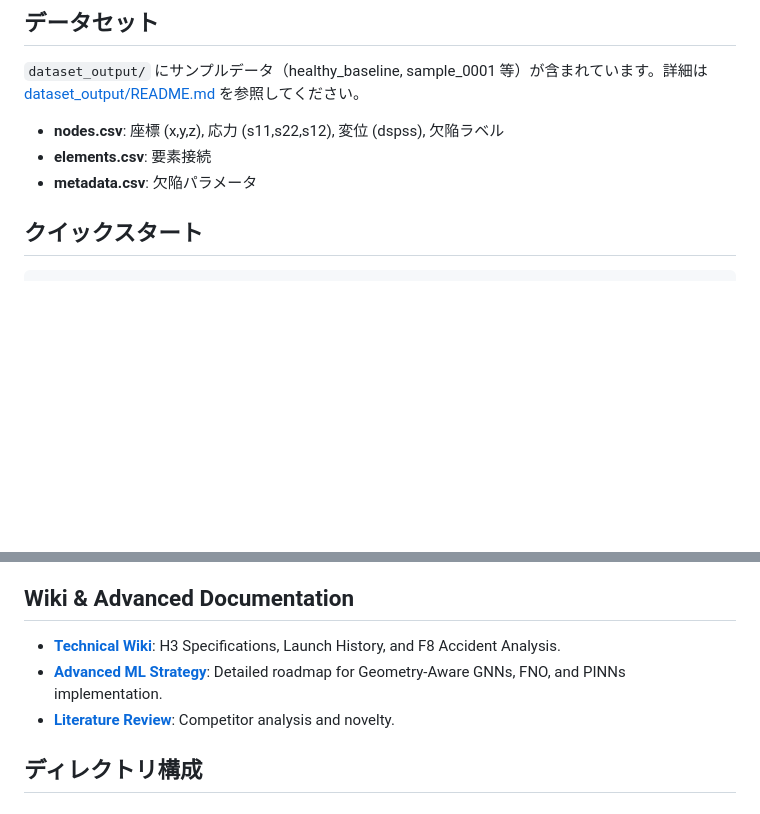
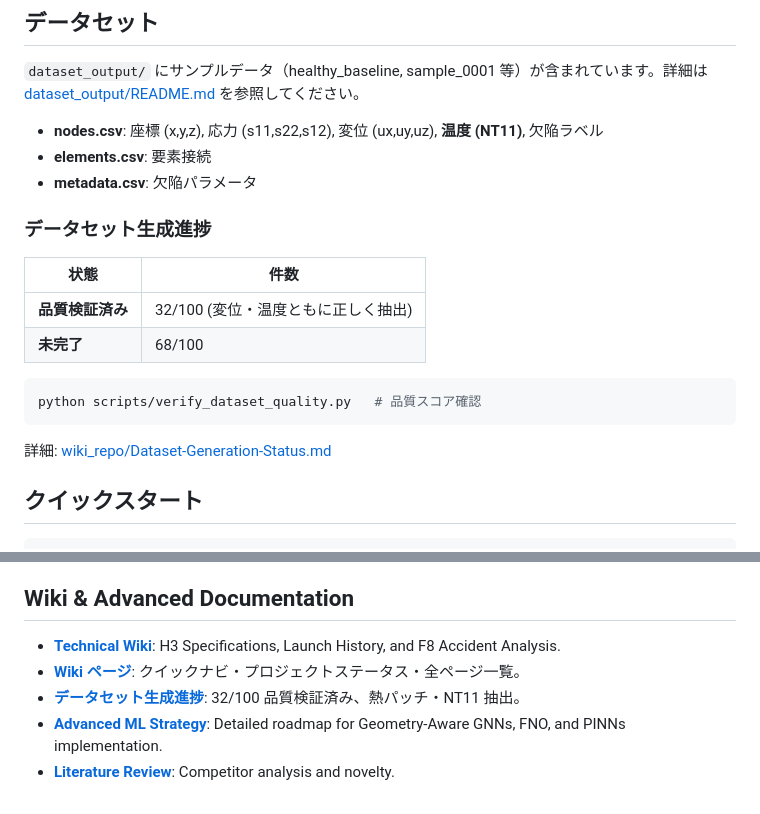
Before and after one commit to keisuke58/Payload_gnn, a Markdown page: README.md, 2 parts joined by grey strips. Rendered like a GitHub page; blank space fills up the shorter version.

Commit message:
docs: README にデータセット生成進捗(32/100)と wiki_repo リンクを追加
Made-with: Cursor

````diff
--- a/README.md
+++ b/README.md
@@ -121,9 +121,22 @@ python src/run_batch.py --doe doe_phase1.json --output_dir dataset_output
 
 `dataset_output/` にサンプルデータ（healthy_baseline, sample_0001 等）が含まれています。詳細は [dataset_output/README.md](dataset_output/README.md) を参照してください。
 
-- **nodes.csv**: 座標 (x,y,z), 応力 (s11,s22,s12), 変位 (dspss), 欠陥ラベル
+- **nodes.csv**: 座標 (x,y,z), 応力 (s11,s22,s12), 変位 (ux,uy,uz), **温度 (NT11)**, 欠陥ラベル
 - **elements.csv**: 要素接続
 - **metadata.csv**: 欠陥パラメータ
+
+### データセット生成進捗
+
+| 状態 | 件数 |
+|------|------|
+| **品質検証済み** | 32/100 (変位・温度ともに正しく抽出) |
+| **未完了** | 68/100 |
+
+```bash
+python scripts/verify_dataset_quality.py   # 品質スコア確認
+```
+
+詳細: [wiki_repo/Dataset-Generation-Status.md](wiki_repo/Dataset-Generation-Status.md)
 
 ## クイックスタート
 
@@ -178,7 +191,7 @@ MODEL_CHECKPOINT=runs/<run>/best_model.pt uvicorn src.predict_api:app --port 800
 ## Wiki & Advanced Documentation
 
 *   **[Technical Wiki](WIKI.md)**: H3 Specifications, Launch History, and F8 Accident Analysis.
+*   **[Wiki ページ](wiki_repo/Home.md)**: クイックナビ・プロジェクトステータス・全ページ一覧。
+*   **[データセット生成進捗](wiki_repo/Dataset-Generation-Status.md)**: 32/100 品質検証済み、熱パッチ・NT11 抽出。
 *   **[Advanced ML Strategy](docs/ML_STRATEGY_AND_IMPLEMENTATION.md)**: Detailed roadmap for Geometry-Aware GNNs, FNO, and PINNs implementation.
 *   **[Literature Review](LITERATURE_REVIEW.md)**: Competitor analysis and novelty.
-
-## ディレクトリ構成
````
